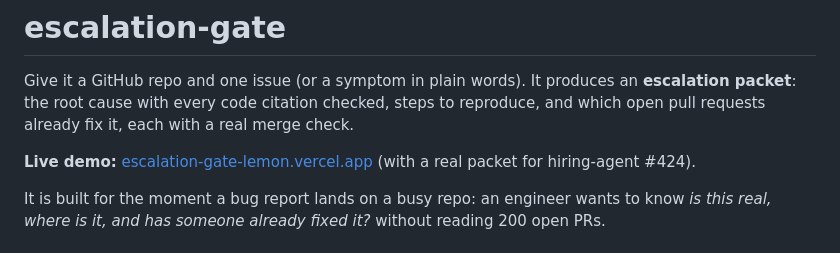
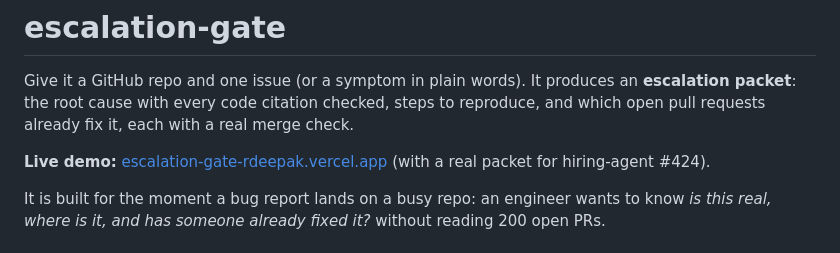
Before and after one commit to rdeepak-711/escalation-gate, a Markdown page: README.md, the part around the change. Drawn GitHub-style.

Commit message:
README: site moved to escalation-gate-rdeepak.vercel.app
Co-Authored-By: Claude Opus 5.5 <noreply@anthropic.com>

```diff
--- a/README.md
+++ b/README.md
@@ -2,7 +2,7 @@
 
 Give it a GitHub repo and one issue (or a symptom in plain words). It produces an **escalation packet**: the root cause with every code citation checked, steps to reproduce, and which open pull requests already fix it, each with a real merge check.
 
-**Live demo:** [escalation-gate-lemon.vercel.app](https://escalation-gate-lemon.vercel.app) (with a real packet for hiring-agent #424).
+**Live demo:** [escalation-gate-rdeepak.vercel.app](https://escalation-gate-rdeepak.vercel.app) (with a real packet for hiring-agent #424).
 
 It is built for the moment a bug report lands on a busy repo: an engineer wants to know *is this real, where is it, and has someone already fixed it?* without reading 200 open PRs.
 
```
